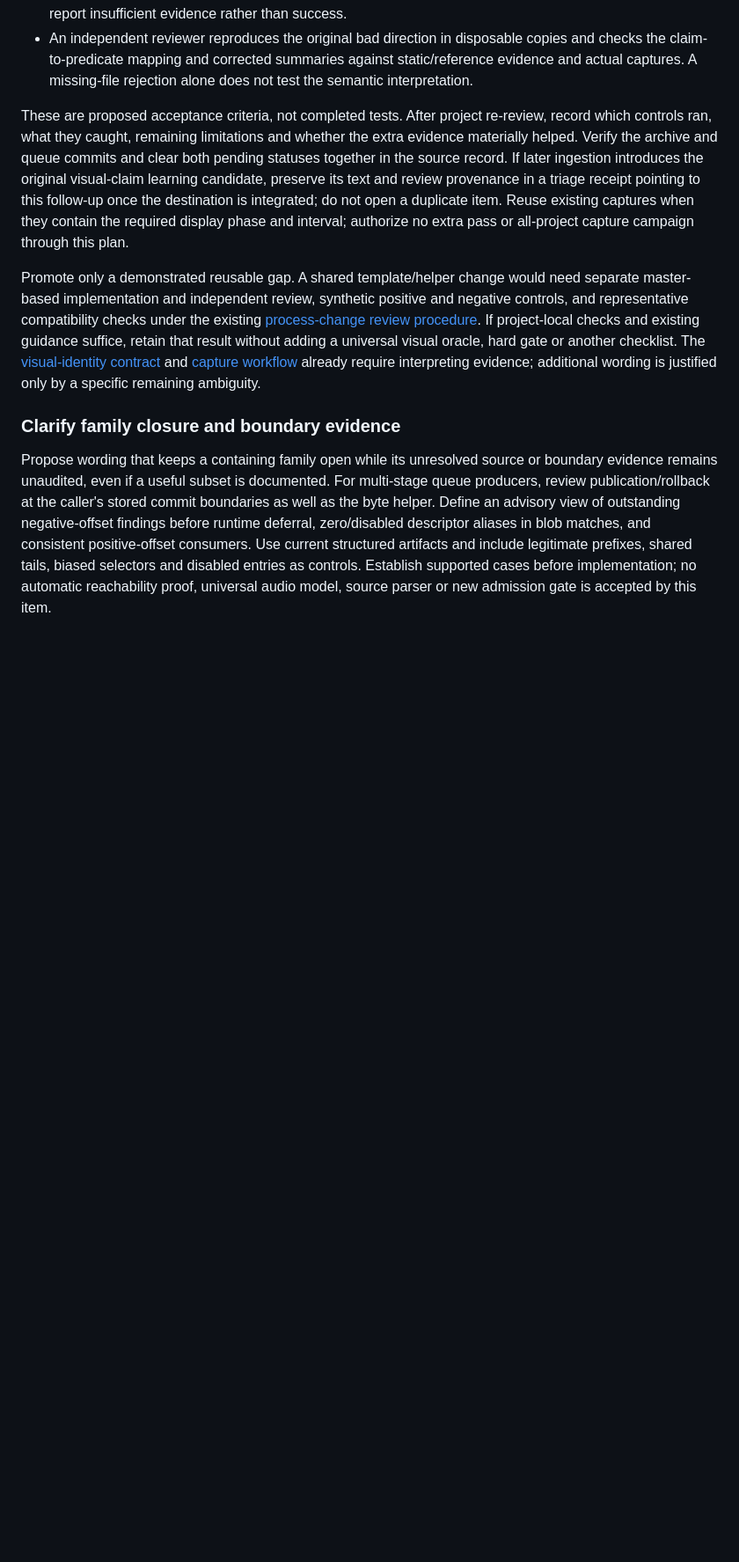
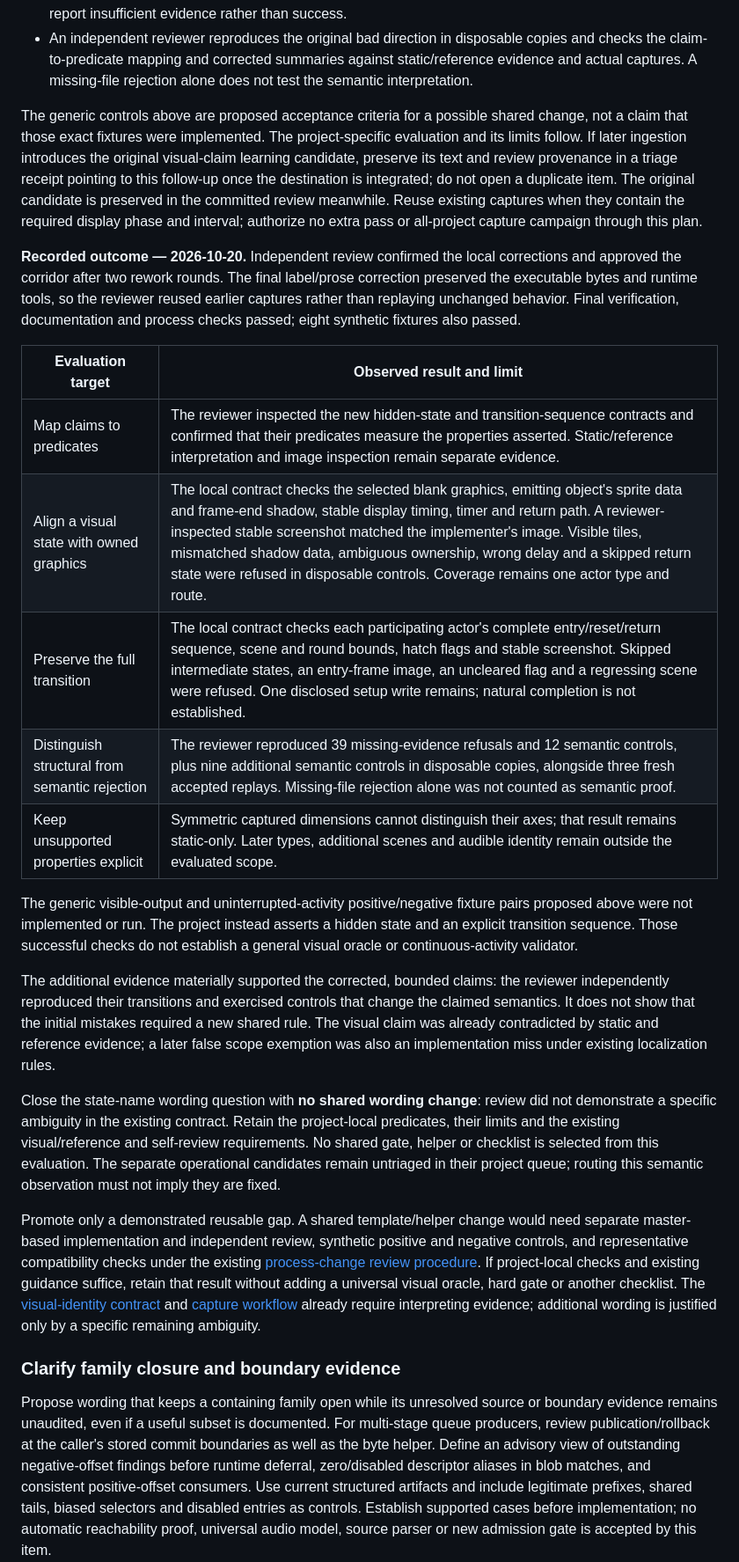
Before and after one commit to khansen/nesrev, a Markdown page: PROCESS_IMPROVEMENT_PLAN.md, the part around one of its changes. Shown at 88% size. Drawn GitHub-style; blank space fills up the shorter version.

Commit message:
Record independently reviewed runtime claim evaluation

```diff
--- a/PROCESS_IMPROVEMENT_PLAN.md
+++ b/PROCESS_IMPROVEMENT_PLAN.md
@@ -1055,16 +1060,50 @@ fixtures and preserve real captures locally.
   against static/reference evidence and actual captures. A missing-file
   rejection alone does not test the semantic interpretation.
 
-These are proposed acceptance criteria, not completed tests. After project
-re-review, record which controls ran, what they caught, remaining limitations
-and whether the extra evidence materially helped. Verify the archive and
-queue commits and clear both pending statuses together in the source record.
+The generic controls above are proposed acceptance criteria for a possible
+shared change, not a claim that those exact fixtures were implemented.
+The project-specific evaluation and its limits follow.
 If later ingestion introduces the original visual-claim learning candidate,
 preserve its text and review provenance in a triage receipt pointing to this
 follow-up once the destination is integrated; do not open a duplicate item.
-Reuse existing captures
-when they contain the required display phase and interval; authorize no extra
+The original candidate is preserved in the committed review meanwhile.
+Reuse existing captures when they contain the required display phase and
+interval; authorize no extra
 pass or all-project capture campaign through this plan.
+
+**Recorded outcome — 2026-10-20.** Independent review confirmed the local
+corrections and approved the corridor after two rework rounds. The final
+label/prose correction preserved the executable bytes and runtime tools, so
+the reviewer reused earlier captures rather than replaying unchanged behavior.
+Final verification, documentation and process checks passed; eight synthetic
+fixtures also passed.
+
+| Evaluation target | Observed result and limit |
+|---|---|
+| Map claims to predicates | The reviewer inspected the new hidden-state and transition-sequence contracts and confirmed that their predicates measure the properties asserted. Static/reference interpretation and image inspection remain separate evidence. |
+| Align a visual state with owned graphics | The local contract checks the selected blank graphics, emitting object's sprite data and frame-end shadow, stable display timing, timer and return path. A reviewer-inspected stable screenshot matched the implementer's image. Visible tiles, mismatched shadow data, ambiguous ownership, wrong delay and a skipped return state were refused in disposable controls. Coverage remains one actor type and route. |
+| Preserve the full transition | The local contract checks each participating actor's complete entry/reset/return sequence, scene and round bounds, hatch flags and stable screenshot. Skipped intermediate states, an entry-frame image, an uncleared flag and a regressing scene were refused. One disclosed setup write remains; natural completion is not established. |
+| Distinguish structural from semantic rejection | The reviewer reproduced 39 missing-evidence refusals and 12 semantic controls, plus nine additional semantic controls in disposable copies, alongside three fresh accepted replays. Missing-file rejection alone was not counted as semantic proof. |
+| Keep unsupported properties explicit | Symmetric captured dimensions cannot distinguish their axes; that result remains static-only. Later types, additional scenes and audible identity remain outside the evaluated scope. |
+
+The generic visible-output and uninterrupted-activity positive/negative fixture
+pairs proposed above were not implemented or run. The project instead asserts
+a hidden state and an explicit transition sequence. Those successful checks
+do not establish a general visual oracle or continuous-activity validator.
+
+The additional evidence materially supported the corrected, bounded claims:
+the reviewer independently reproduced their transitions and exercised controls
+that change the claimed semantics. It does not show that the initial mistakes
+required a new shared rule. The visual claim was already contradicted by static
+and reference evidence; a later false scope exemption was also an implementation
+miss under existing localization rules.
+
+Close the state-name wording question with **no shared wording change**: review
+did not demonstrate a specific ambiguity in the existing contract. Retain the
+project-local predicates, their limits and the existing visual/reference and
+self-review requirements. No shared gate, helper or checklist is selected from
+this evaluation. The separate operational candidates remain untriaged in their
+project queue; routing this semantic observation must not imply they are fixed.
 
 Promote only a demonstrated reusable gap. A shared template/helper change
 would need separate master-based implementation and independent review,
```
Also changed, not shown: other parts of PROCESS_IMPROVEMENT_PLAN.md (+27 -22 lines).
